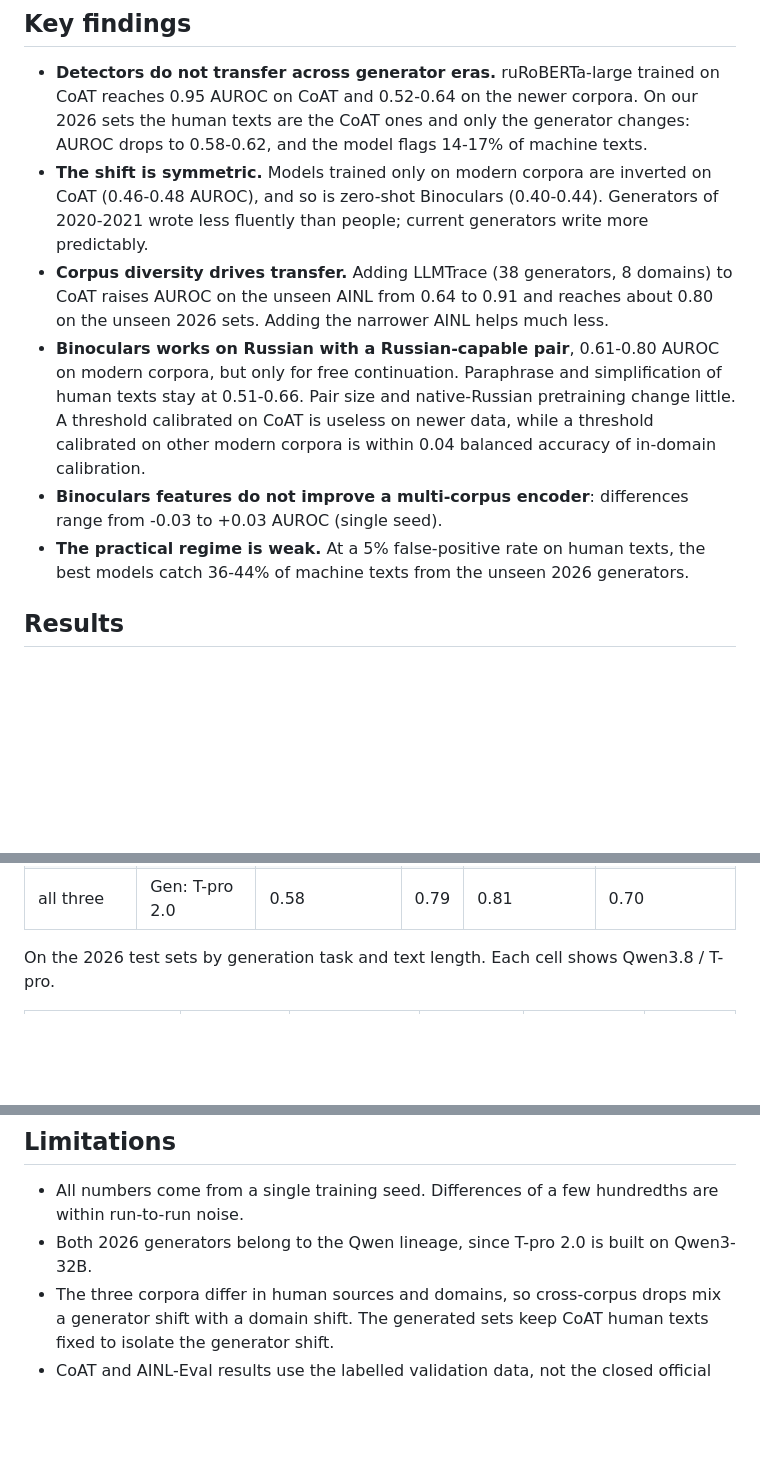
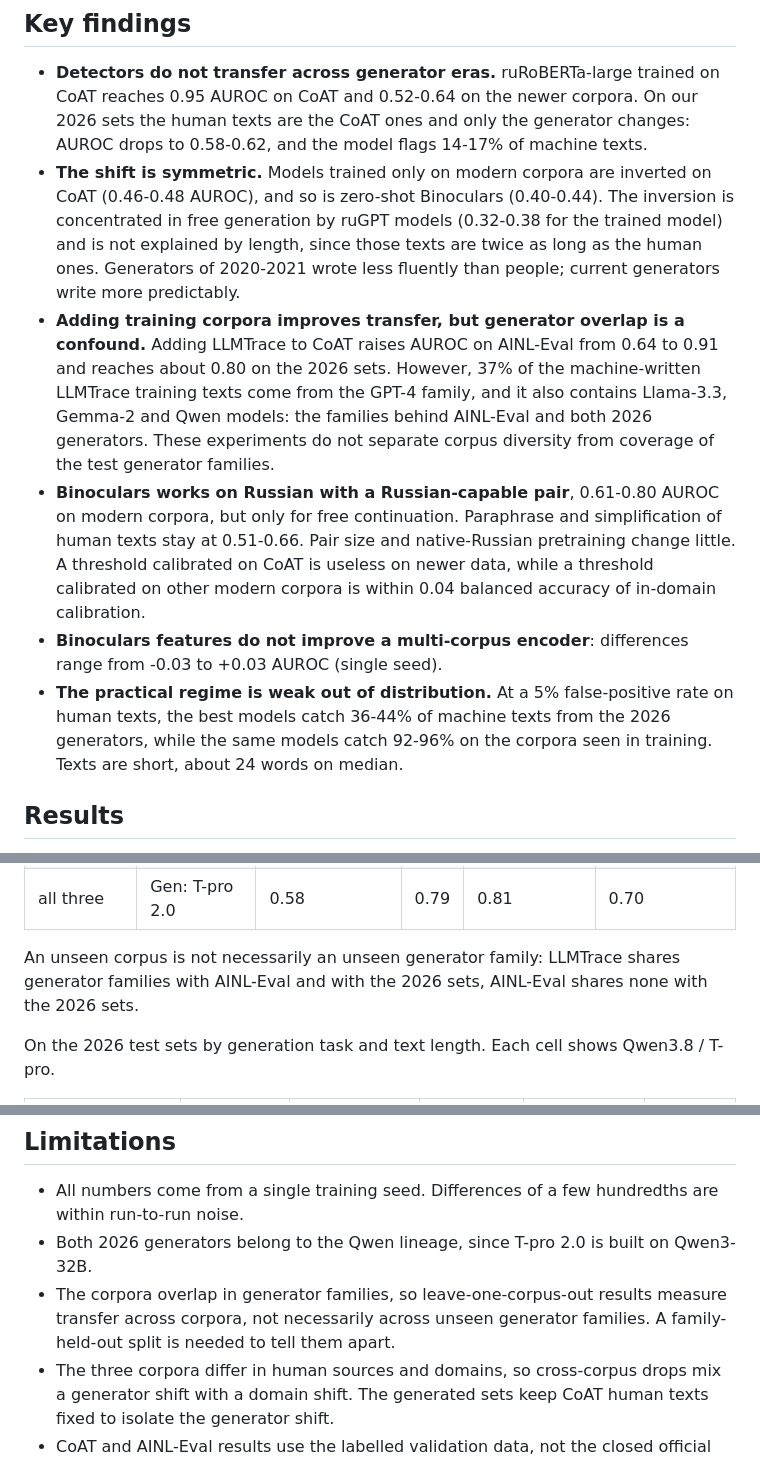
Before and after one commit to egorsorvin/ru-ai-text-detection, a Markdown page: README.md, 3 parts joined by grey strips. Drawn GitHub-style; blank space fills up the shorter version.

Commit message:
README: retract the corpus-diversity claim, document generator-family overlap between corpora

```diff
--- a/README.md
+++ b/README.md
@@ -13,19 +13,23 @@ mixtures with Binoculars features.
   CoAT and 0.52-0.64 on the newer corpora. On our 2026 sets the human texts are the CoAT ones and only the
   generator changes: AUROC drops to 0.58-0.62, and the model flags 14-17% of machine texts.
 - **The shift is symmetric.** Models trained only on modern corpora are inverted on CoAT (0.46-0.48 AUROC), and
-  so is zero-shot Binoculars (0.40-0.44). Generators of 2020-2021 wrote less fluently than people; current
-  generators write more predictably.
-- **Corpus diversity drives transfer.** Adding LLMTrace (38 generators, 8 domains) to CoAT raises AUROC on the
-  unseen AINL from 0.64 to 0.91 and reaches about 0.80 on the unseen 2026 sets. Adding the narrower AINL helps
-  much less.
+  so is zero-shot Binoculars (0.40-0.44). The inversion is concentrated in free generation by ruGPT models
+  (0.32-0.38 for the trained model) and is not explained by length, since those texts are twice as long as the
+  human ones. Generators of 2020-2021 wrote less fluently than people; current generators write more predictably.
+- **Adding training corpora improves transfer, but generator overlap is a confound.** Adding LLMTrace to CoAT
+  raises AUROC on AINL-Eval from 0.64 to 0.91 and reaches about 0.80 on the 2026 sets. However, 37% of the
+  machine-written LLMTrace training texts come from the GPT-4 family, and it also contains Llama-3.3, Gemma-2 and
+  Qwen models: the families behind AINL-Eval and both 2026 generators. These experiments do not separate corpus
+  diversity from coverage of the test generator families.
 - **Binoculars works on Russian with a Russian-capable pair**, 0.61-0.80 AUROC on modern corpora, but only for
   free continuation. Paraphrase and simplification of human texts stay at 0.51-0.66. Pair size and
   native-Russian pretraining change little. A threshold calibrated on CoAT is useless on newer data, while a
   threshold calibrated on other modern corpora is within 0.04 balanced accuracy of in-domain calibration.
 - **Binoculars features do not improve a multi-corpus encoder**: differences range from -0.03 to +0.03 AUROC
   (single seed).
-- **The practical regime is weak.** At a 5% false-positive rate on human texts, the best models catch 36-44% of
-  machine texts from the unseen 2026 generators.
+- **The practical regime is weak out of distribution.** At a 5% false-positive rate on human texts, the best
+  models catch 36-44% of machine texts from the 2026 generators, while the same models catch 92-96% on the
+  corpora seen in training. Texts are short, about 24 words on median.
 
 ## Results
 
@@ -58,6 +62,9 @@ Leave-one-corpus-out summary, AUROC on the test set that was not used for traini
 | LLMTrace + AINL | CoAT | n/a | 0.46 | 0.48 | 0.43 |
 | all three | Gen: Qwen3.8-27B | 0.62 | 0.79 | 0.80 | 0.68 |
 | all three | Gen: T-pro 2.0 | 0.58 | 0.79 | 0.81 | 0.70 |
+
+An unseen corpus is not necessarily an unseen generator family: LLMTrace shares generator families with
+AINL-Eval and with the 2026 sets, AINL-Eval shares none with the 2026 sets.
 
 On the 2026 test sets by generation task and text length. Each cell shows Qwen3.8 / T-pro.
 
@@ -180,6 +187,8 @@ python scripts/analyze_thresholds.py
 
 - All numbers come from a single training seed. Differences of a few hundredths are within run-to-run noise.
 - Both 2026 generators belong to the Qwen lineage, since T-pro 2.0 is built on Qwen3-32B.
+- The corpora overlap in generator families, so leave-one-corpus-out results measure transfer across corpora,
+  not necessarily across unseen generator families. A family-held-out split is needed to tell them apart.
 - The three corpora differ in human sources and domains, so cross-corpus drops mix a generator shift with a
   domain shift. The generated sets keep CoAT human texts fixed to isolate the generator shift.
 - CoAT and AINL-Eval results use the labelled validation data, not the closed official test sets, so they are
```
